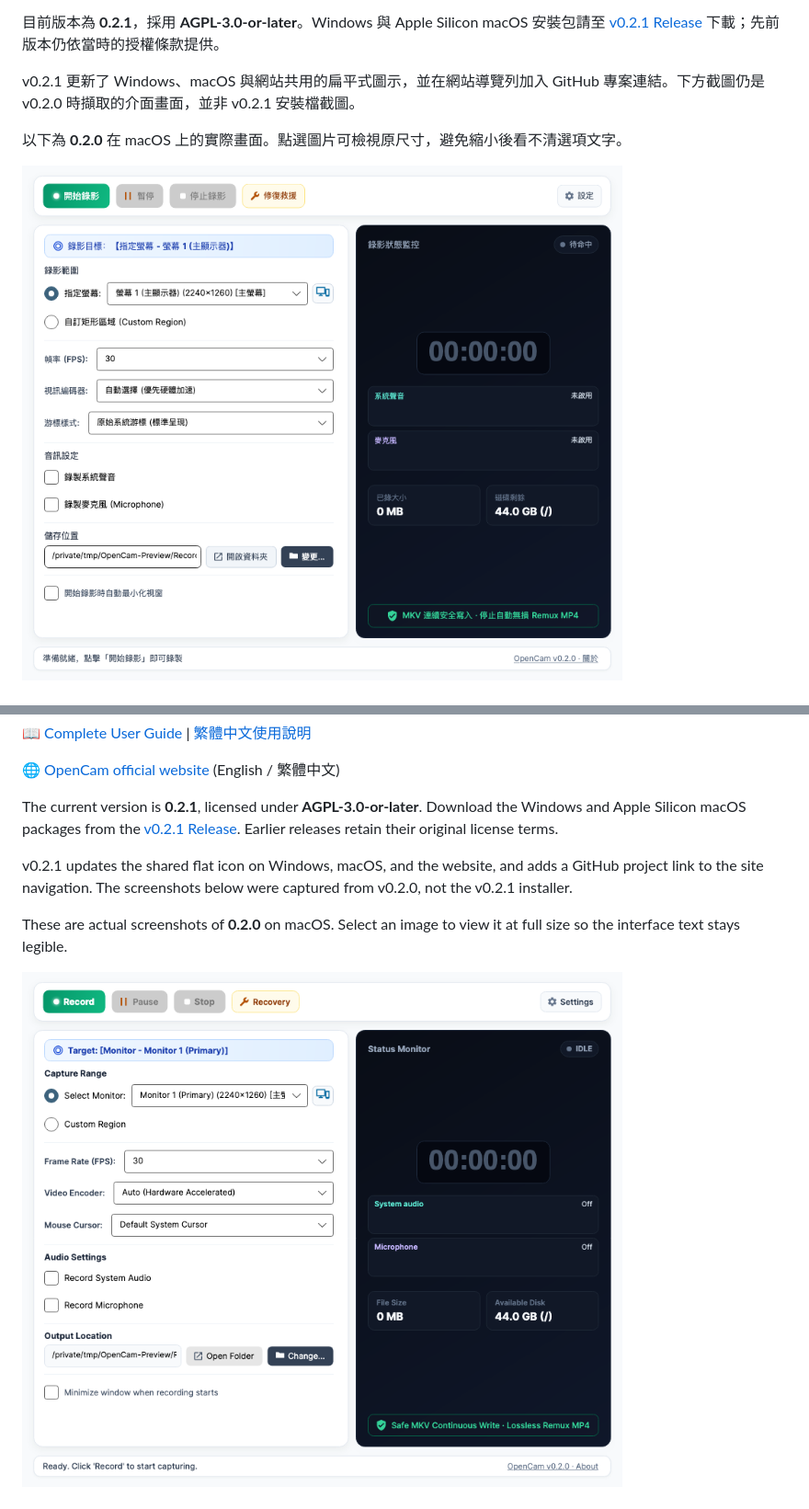
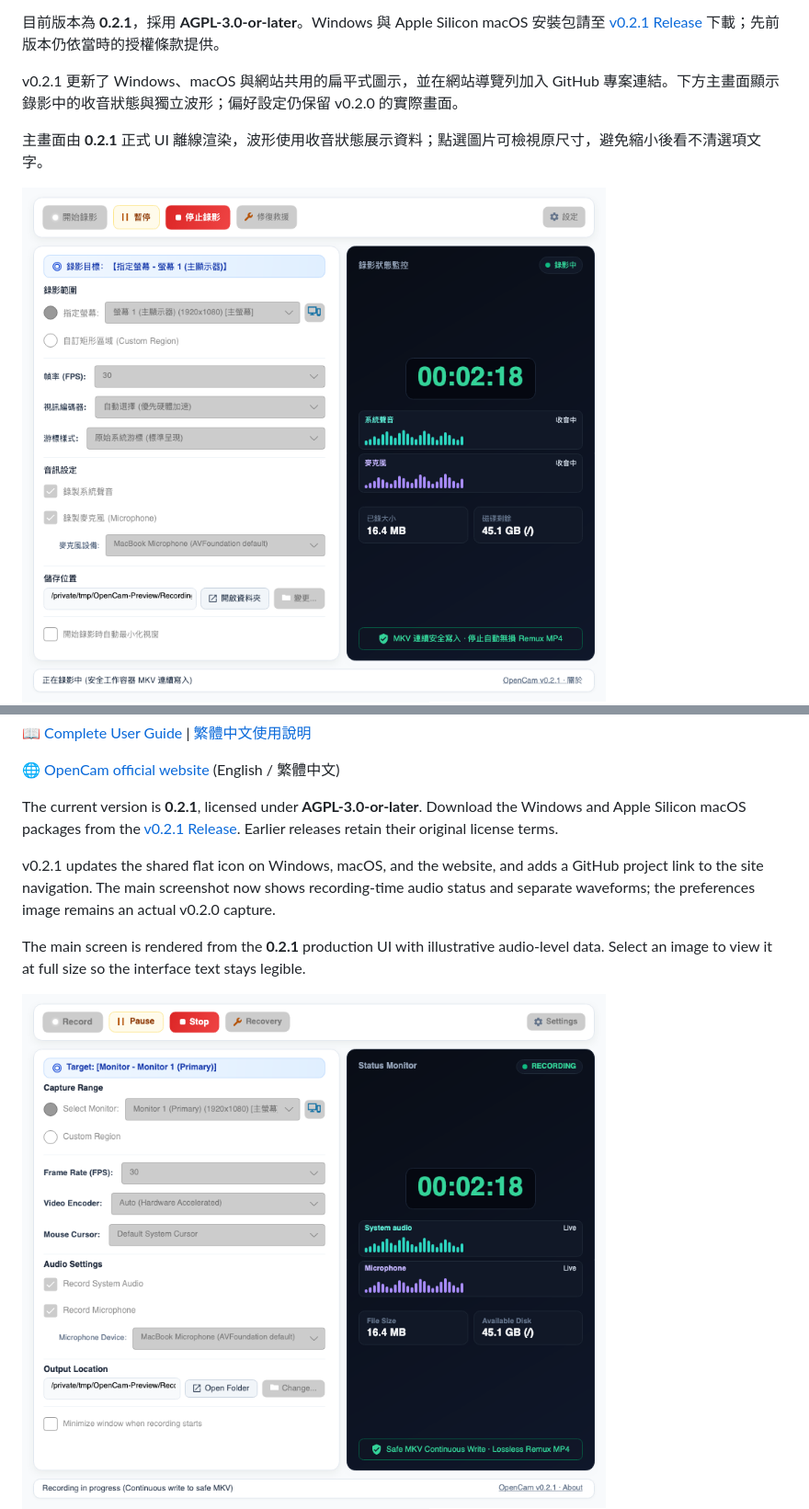
Before and after one commit to kaoshou/OpenCam, a Markdown page: README.md, 2 parts joined by grey strips. Shown at 92% size. GitHub-like rendering; pictures changed too: docs/images/preview_main_enus.png, docs/images/preview_main_zhtw.png.

Commit message:
docs: refresh recording waveform screenshots

```diff
--- a/README.md
+++ b/README.md
@@ -16,7 +16,7 @@ OpenCam 是一款以可靠性為優先的跨平台桌面螢幕錄影工具。錄
 
 目前版本為 **0.2.1**，採用 **AGPL-3.0-or-later**。Windows 與 Apple Silicon macOS 安裝包請至 [v0.2.1 Release](https://github.com/kaoshou/OpenCam/releases/tag/v0.2.1) 下載；先前版本仍依當時的授權條款提供。
 
-v0.2.1 更新了 Windows、macOS 與網站共用的扁平式圖示，並在網站導覽列加入 GitHub 專案連結。下方截圖仍是 v0.2.0 時擷取的介面畫面，並非 v0.2.1 安裝檔截圖。
+v0.2.1 更新了 Windows、macOS 與網站共用的扁平式圖示，並在網站導覽列加入 GitHub 專案連結。下方主畫面顯示錄影中的收音狀態與獨立波形；偏好設定仍保留 v0.2.0 的實際畫面。
 
-以下為 **0.2.0** 在 macOS 上的實際畫面。點選圖片可檢視原尺寸，避免縮小後看不清選項文字。
+主畫面由 **0.2.1** 正式 UI 離線渲染，波形使用收音狀態展示資料；點選圖片可檢視原尺寸，避免縮小後看不清選項文字。
 
@@ -123,7 +123,7 @@ OpenCam is built with .NET 8, Avalonia UI, and FFmpeg, and supports Windows and
 
 The current version is **0.2.1**, licensed under **AGPL-3.0-or-later**. Download the Windows and Apple Silicon macOS packages from the [v0.2.1 Release](https://github.com/kaoshou/OpenCam/releases/tag/v0.2.1). Earlier releases retain their original license terms.
 
-v0.2.1 updates the shared flat icon on Windows, macOS, and the website, and adds a GitHub project link to the site navigation. The screenshots below were captured from v0.2.0, not the v0.2.1 installer.
+v0.2.1 updates the shared flat icon on Windows, macOS, and the website, and adds a GitHub project link to the site navigation. The main screenshot now shows recording-time audio status and separate waveforms; the preferences image remains an actual v0.2.0 capture.
 
-These are actual screenshots of **0.2.0** on macOS. Select an image to view it at full size so the interface text stays legible.
+The main screen is rendered from the **0.2.1** production UI with illustrative audio-level data. Select an image to view it at full size so the interface text stays legible.
 
```
Also changed, not shown: other parts of README.md (+2 -2 lines), 5 other files.
